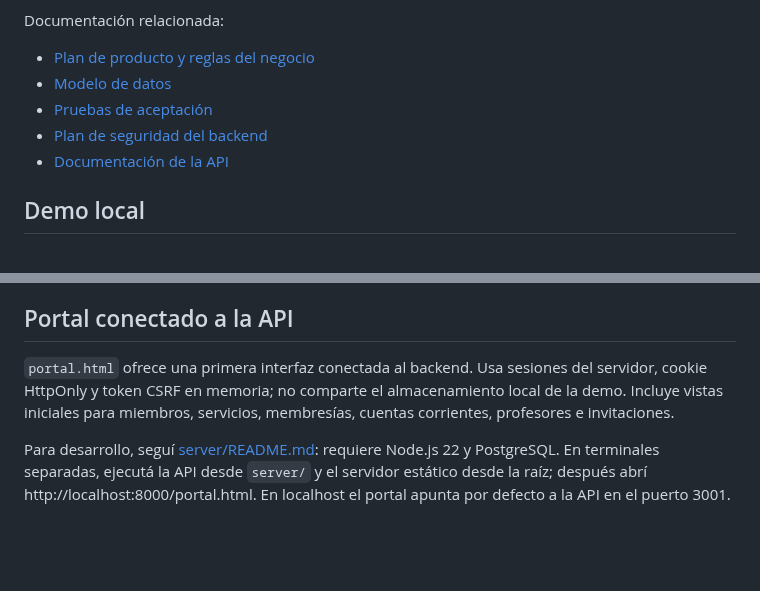
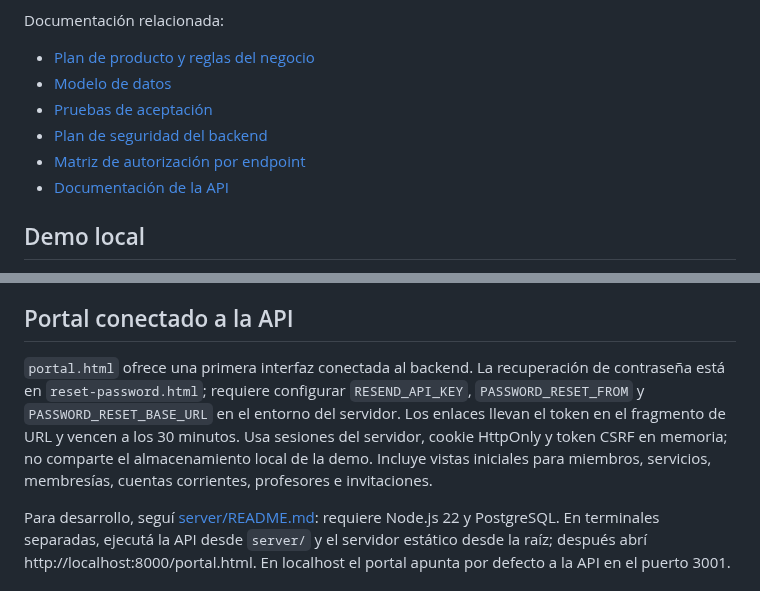
Before and after one commit to martinezmarcos93/app-ikigai, a Markdown page: README.md, 2 parts joined by grey strips. Drawn GitHub-style; blank space fills up the shorter version.

Commit message:
docs: document password recovery and authorization matrix

```diff
--- a/README.md
+++ b/README.md
@@ -12,6 +12,7 @@ Documentación relacionada:
 - [Modelo de datos](docs/DATA_MODEL.md)
 - [Pruebas de aceptación](docs/ACCEPTANCE_TESTS.md)
 - [Plan de seguridad del backend](docs/BACKEND_SECURITY_PLAN.md)
+- [Matriz de autorización por endpoint](docs/SECURITY_ROUTE_MATRIX.md)
 - [Documentación de la API](server/README.md)
 
 ## Demo local
@@ -28,7 +29,7 @@ La demo contiene vistas de miembros, cuentas corrientes, obligaciones mensuales
 
 ## Portal conectado a la API
 
-`portal.html` ofrece una primera interfaz conectada al backend. Usa sesiones del servidor, cookie HttpOnly y token CSRF en memoria; no comparte el almacenamiento local de la demo. Incluye vistas iniciales para miembros, servicios, membresías, cuentas corrientes, profesores e invitaciones.
+`portal.html` ofrece una primera interfaz conectada al backend. La recuperación de contraseña está en `reset-password.html`; requiere configurar `RESEND_API_KEY`, `PASSWORD_RESET_FROM` y `PASSWORD_RESET_BASE_URL` en el entorno del servidor. Los enlaces llevan el token en el fragmento de URL y vencen a los 30 minutos. Usa sesiones del servidor, cookie HttpOnly y token CSRF en memoria; no comparte el almacenamiento local de la demo. Incluye vistas iniciales para miembros, servicios, membresías, cuentas corrientes, profesores e invitaciones.
 
 Para desarrollo, seguí [server/README.md](server/README.md): requiere Node.js 22 y PostgreSQL. En terminales separadas, ejecutá la API desde `server/` y el servidor estático desde la raíz; después abrí http://localhost:8000/portal.html. En localhost el portal apunta por defecto a la API en el puerto 3001.
 
```
